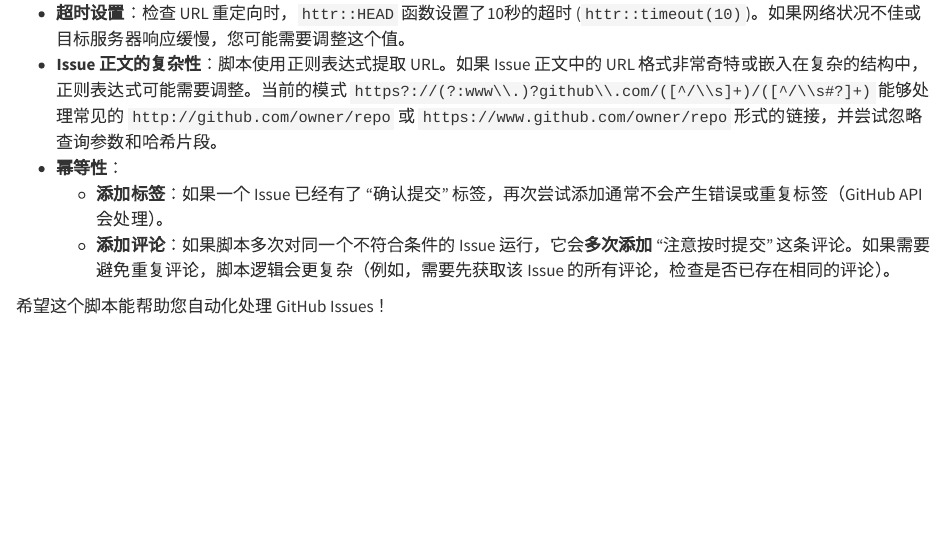
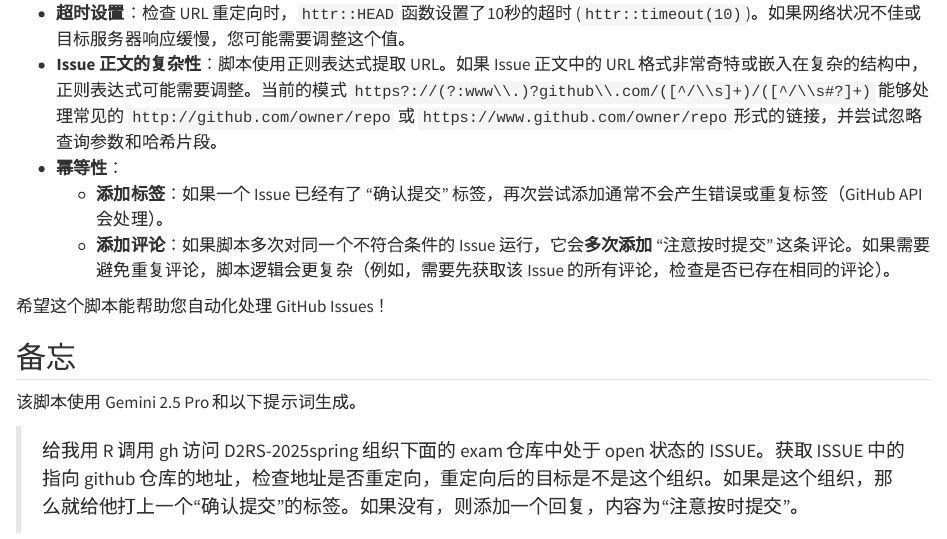
Before and after one commit to D2RS-2025spring/exam, a Quarto document (check-status.qmd): the page in a window 1100 px wide, from 4850 px down. Rendered offline with R 4.5, knitr and Pandoc in place of Quarto, with nearby package versions; some code elsewhere in the file could not run offline; long lines of code are wrapped.

Commit message:
更新脚本注释，添加使用说明和生成提示词的备忘

```diff
--- a/check-status.qmd
+++ b/check-status.qmd
@@ -210,3 +210,9 @@
     * **添加评论**：如果脚本多次对同一个不符合条件的 Issue 运行，它会**多次添加** "注意按时提交" 这条评论。如果需要避免重复评论，脚本逻辑会更复杂（例如，需要先获取该 Issue 的所有评论，检查是否已存在相同的评论）。
 
 希望这个脚本能帮助您自动化处理 GitHub Issues！
+
+## 备忘
+
+该脚本使用 Gemini 2.5 Pro 和以下提示词生成。
+
+> 给我用 R 调用 gh 访问 D2RS-2025spring 组织下面的 exam 仓库中处于 open 状态的 ISSUE。获取 ISSUE 中的指向 github 仓库的地址，检查地址是否重定向，重定向后的目标是不是这个组织。如果是这个组织，那么就给他打上一个“确认提交”的标签。如果没有，则添加一个回复，内容为“注意按时提交”。
```
